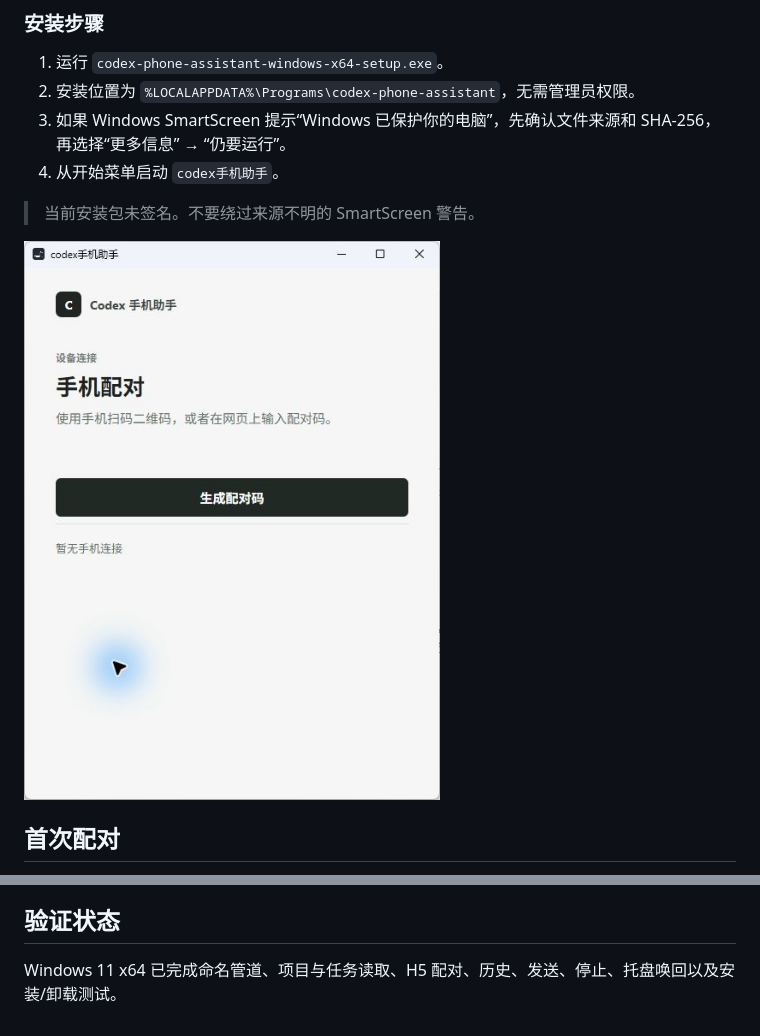
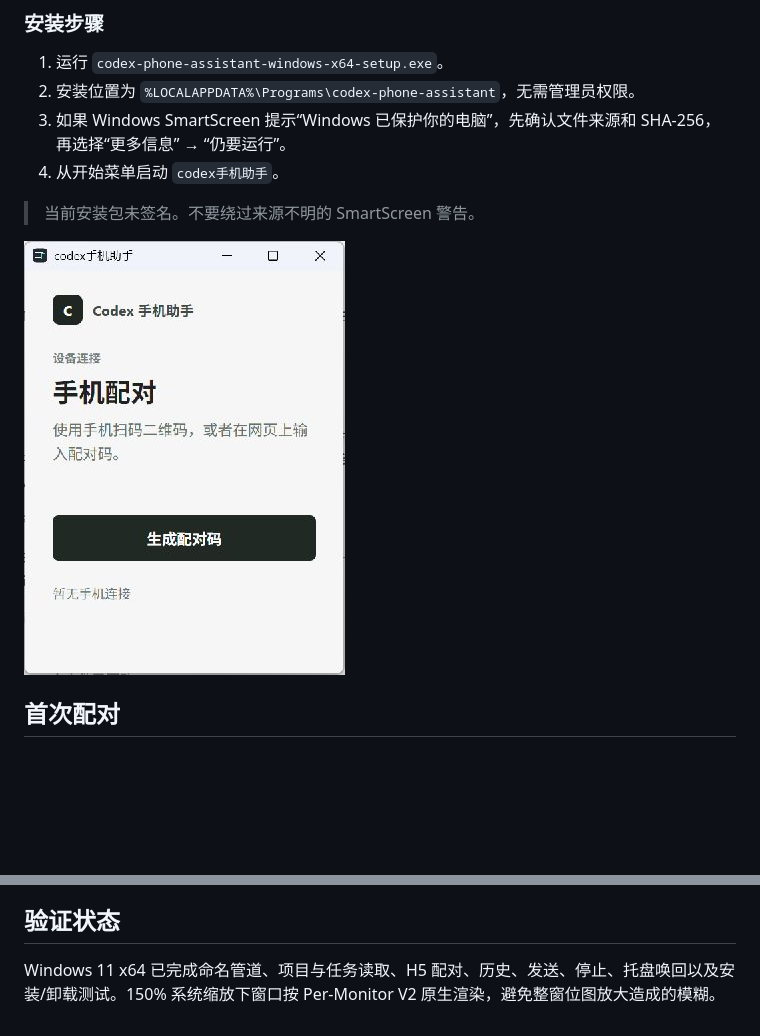
Before and after one commit to lijiahao66666/codex-phone-assistant, a Markdown page: windows/README.md, 2 parts joined by grey strips. Rendered like a GitHub page; pictures changed too: docs/assets/windows-pairing.png; blank space fills up the shorter version.

Commit message:
Fix Windows high-DPI rendering
Enable Per-Monitor V2 DPI awareness for WinForms and WebView2, update the Windows screenshot, and point release documentation at v0.1.1.

```diff
--- a/windows/README.md
+++ b/windows/README.md
@@ -93,4 +93,4 @@ npm run build:windows
 
 ## 验证状态
 
-Windows 11 x64 已完成命名管道、项目与任务读取、H5 配对、历史、发送、停止、托盘唤回以及安装/卸载测试。
+Windows 11 x64 已完成命名管道、项目与任务读取、H5 配对、历史、发送、停止、托盘唤回以及安装/卸载测试。150% 系统缩放下窗口按 Per-Monitor V2 原生渲染，避免整窗位图放大造成的模糊。
```
Also changed, not shown: other parts of windows/README.md (+4 -4 lines), README.md (+5 -4 lines), macos/README.md (+3 -3 lines), 3 other files.
